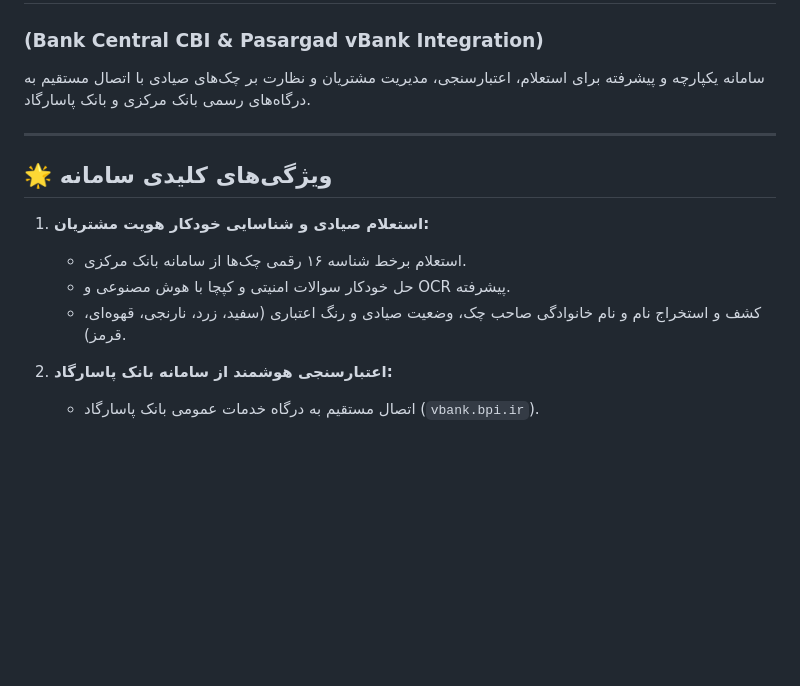
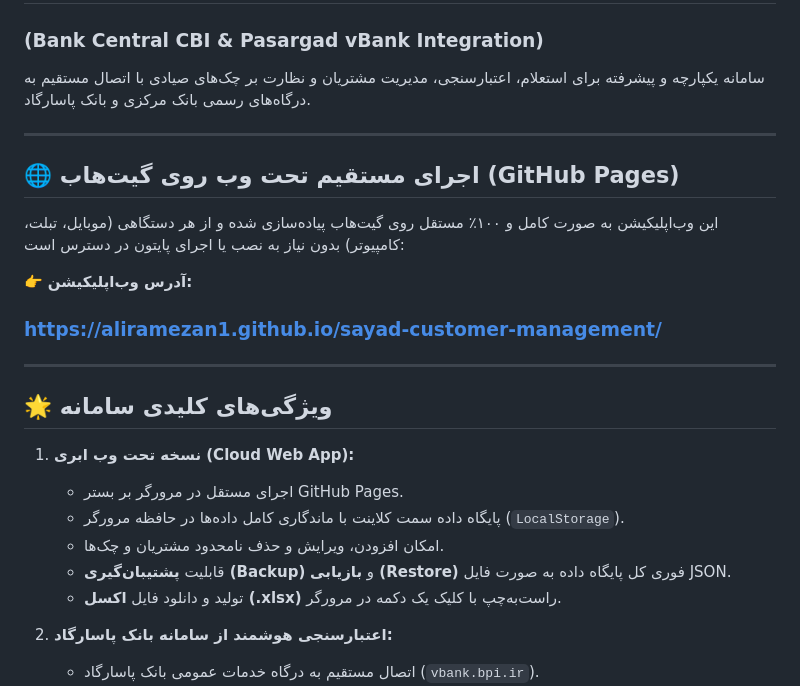
Before and after one commit to aliramezan1/sayad-customer-management, a Markdown page: README.md, the part around one of its changes. Rendered like a GitHub page; blank space fills up the shorter version.

```diff
--- a/README.md
+++ b/README.md
@@ -5,12 +5,23 @@
 
 ---
 
+## 🌐 اجرای مستقیم تحت وب روی گیت‌هاب (GitHub Pages)
+
+این وب‌اپلیکیشن به صورت کامل و ۱۰۰٪ مستقل روی گیت‌هاب پیاده‌سازی شده و از هر دستگاهی (موبایل، تبلت، کامپیوتر) بدون نیاز به نصب یا اجرای پایتون در دسترس است:
+
+👉 **آدرس وب‌اپلیکیشن:**
+### [https://aliramezan1.github.io/sayad-customer-management/](https://aliramezan1.github.io/sayad-customer-management/)
+
+---
+
 ## 🌟 ویژگی‌های کلیدی سامانه
 
-1. **استعلام صیادی و شناسایی خودکار هویت مشتریان:**
-   - استعلام برخط شناسه ۱۶ رقمی چک‌ها از سامانه بانک مرکزی.
-   - حل خودکار سوالات امنیتی و کپچا با هوش مصنوعی و OCR پیشرفته.
-   - کشف و استخراج نام و نام خانوادگی صاحب چک، وضعیت صیادی و رنگ اعتباری (سفید، زرد، نارنجی، قهوه‌ای، قرمز).
+1. **نسخه تحت وب ابری (Cloud Web App):**
+   - اجرای مستقل در مرورگر بر بستر GitHub Pages.
+   - پایگاه داده سمت کلاینت با ماندگاری کامل داده‌ها در حافظه مرورگر (`LocalStorage`).
+   - امکان افزودن، ویرایش و حذف نامحدود مشتریان و چک‌ها.
+   - قابلیت **پشتیبان‌گیری (Backup)** و **بازیابی (Restore)** فوری کل پایگاه داده به صورت فایل JSON.
+   - تولید و دانلود فایل **اکسل (.xlsx)** راست‌به‌چپ با کلیک یک دکمه در مرورگر.
 
 2. **اعتبارسنجی هوشمند از سامانه بانک پاسارگاد:**
    - اتصال مستقیم به درگاه خدمات عمومی بانک پاسارگاد (`vbank.bpi.ir`).
```
Also changed, not shown: other parts of README.md (+4 -52 lines).
